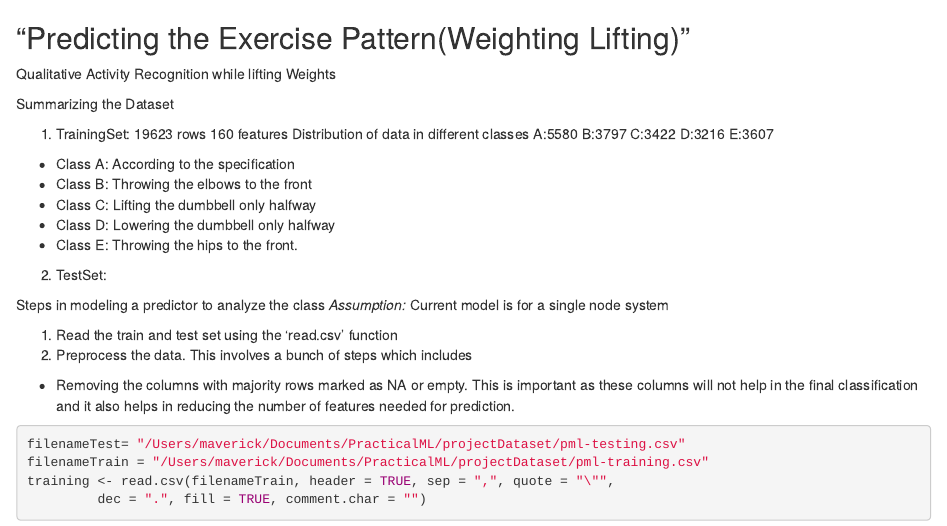
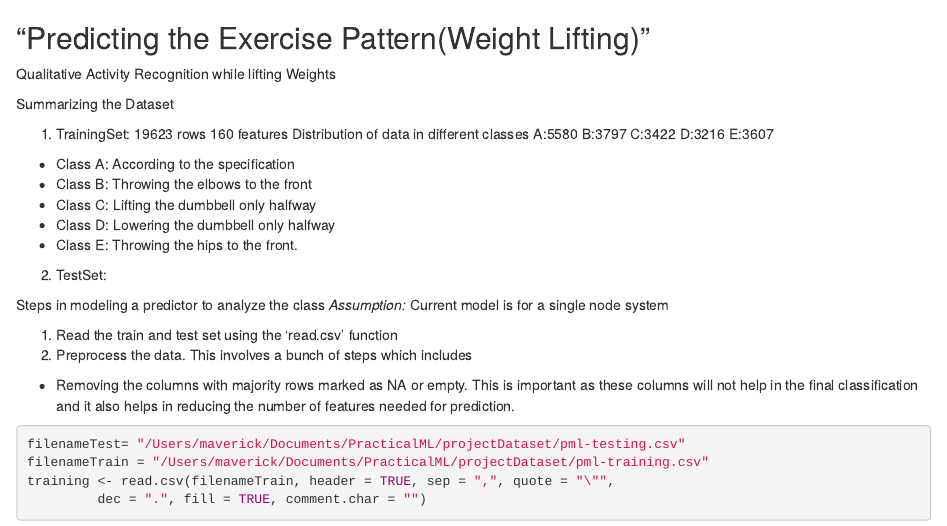
Before and after one commit to pramitchoudhary/Experiments, an R Markdown document (PredictingExercisePattern/predictingExercisepattern.Rmd): the page in a window 1100 px wide, from its top. Rendered offline with R 4.5, knitr and Pandoc, with nearby package versions; some code elsewhere in the file could not run offline.

Commit message:
Update predictingExercisepattern.Rmd
typo

```diff
--- a/PredictingExercisePattern/predictingExercisepattern.Rmd
+++ b/PredictingExercisePattern/predictingExercisepattern.Rmd
@@ -1,4 +1,4 @@
-"Predicting the Exercise Pattern(Weighting Lifting)"
+"Predicting the Exercise Pattern(Weight Lifting)"
 -----------------------------------------------------
 Qualitative Activity Recognition while lifting Weights
 
```
